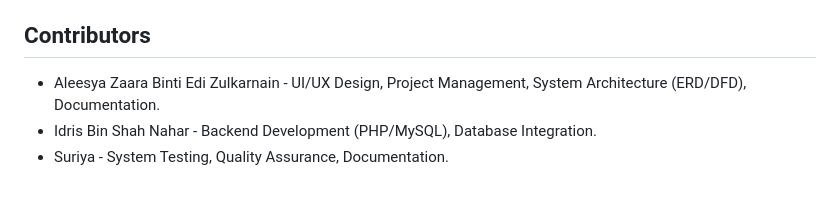
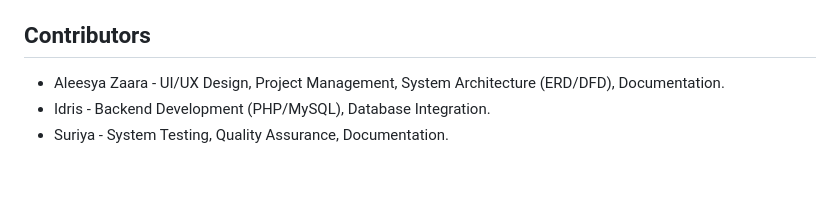
Before and after one commit to AleesyaZ/MMU_Facility_Booking_System, a Markdown page: README.md, the part around the change. Drawn GitHub-style.

Commit message:
Revise contributor names in README
Updated contributor names for consistency.

```diff
--- a/README.md
+++ b/README.md
@@ -87,6 +87,6 @@ To test the real-time OTP Activation feature, please follow these steps:
 *(Note: To try out the system's role-based features such as Priority Overrides and Standard Quotas, repeat the process to create both a `Student` and a `Lecturer` account).*
 
 ## Contributors
-* Aleesya Zaara Binti Edi Zulkarnain - UI/UX Design, Project Management, System Architecture (ERD/DFD), Documentation.
-* Idris Bin Shah Nahar - Backend Development (PHP/MySQL), Database Integration.
+* Aleesya Zaara - UI/UX Design, Project Management, System Architecture (ERD/DFD), Documentation.
+* Idris - Backend Development (PHP/MySQL), Database Integration.
 * Suriya - System Testing, Quality Assurance, Documentation.
```
